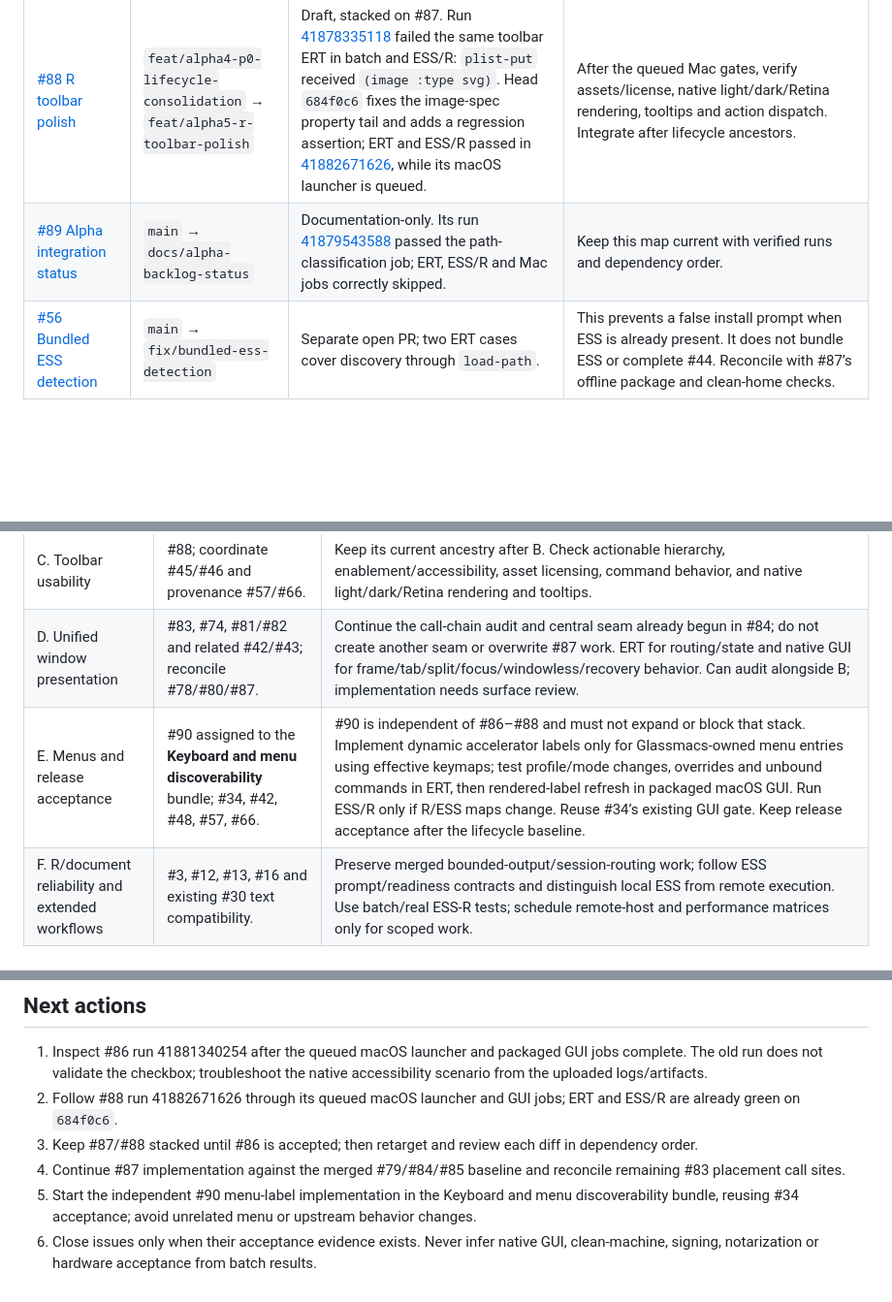
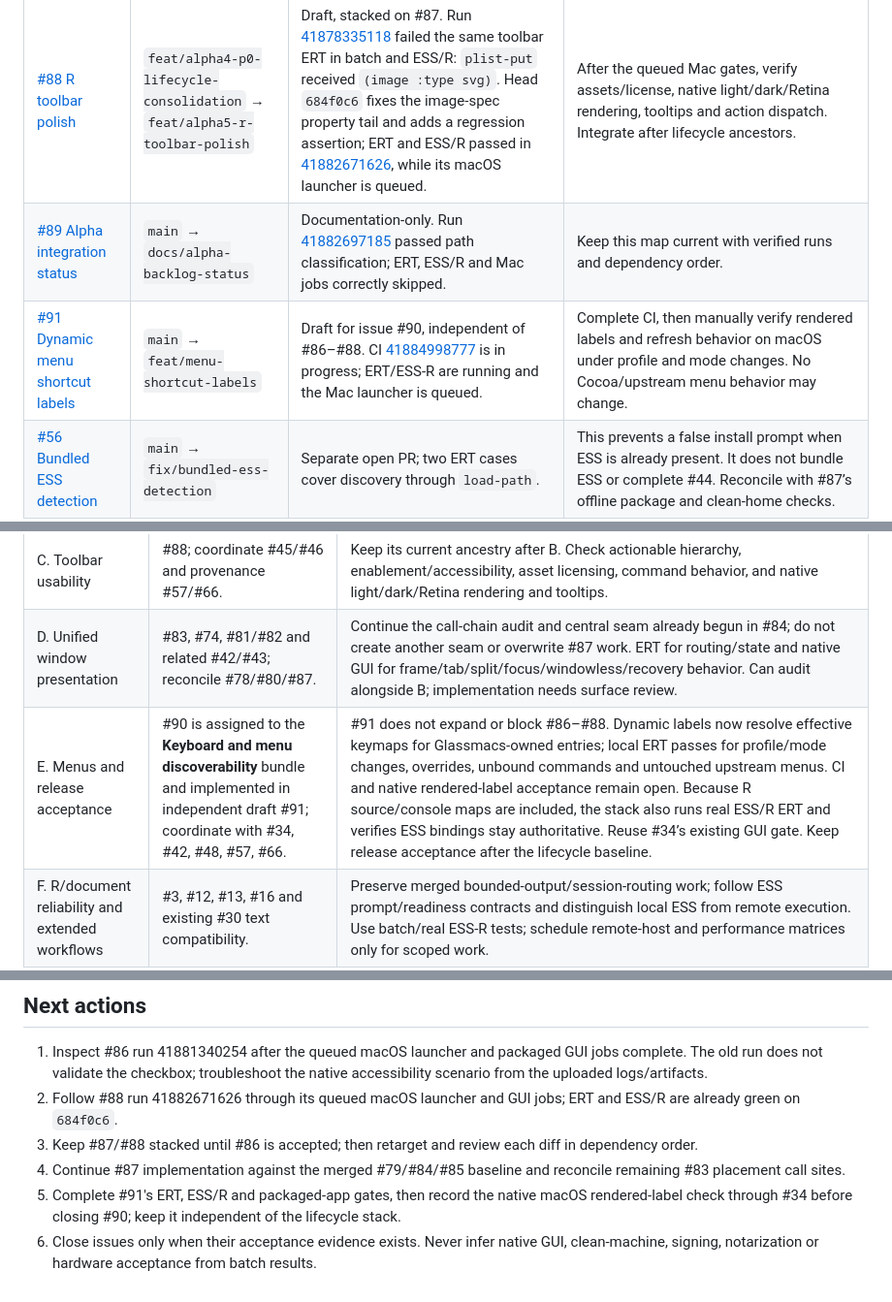
Before and after one commit to jmping/Glassmacs, a Markdown page: docs/development-status.md, 3 parts joined by grey strips. Shown at 97% size. Rendered like a GitHub page; blank space fills up the shorter version.

Commit message:
docs: track independent menu discoverability bundle

```diff
--- a/docs/development-status.md
+++ b/docs/development-status.md
@@ -15,7 +15,8 @@ The report found no basis for a second buffer-presentation architecture: complet
 | [#86 Native per-document quit review](https://github.com/jmping/Glassmacs/pull/86) | `main` → `fix/native-quit-review` | Updated head `b8e15a7` adds System Events automation for the actual AppKit checkbox and multiple-document choices. Run [41881340254](https://github.com/jmping/Glassmacs/actions/runs/41881340254) has passed ERT and real ESS/R; the macOS launcher is queued, so its GUI job has not started. The earlier full pass [41858828131](https://github.com/jmping/Glassmacs/actions/runs/41858828131) is on old head `20675fd`; its scenario injected Cancel and did not exercise the checkbox. | Inspect the packaged GUI result from run 41881340254. Verify actual native unchecked initialization, apply-to-all scope, save/discard/cancel, reset after cancel, save failure/veto, and other Quit entry points. Do not merge until the real checkbox path passes. |
 | [#87 P0 lifecycle](https://github.com/jmping/Glassmacs/pull/87) | `fix/native-quit-review` → `feat/alpha4-p0-lifecycle-consolidation` | Draft implementation, stacked on #86. Run [41874524202](https://github.com/jmping/Glassmacs/actions/runs/41874524202) passed ERT, real ESS/R, macOS launcher and packaged GUI scenarios on this head. That suite pass does not cover every issue-specific or physical-Mac acceptance item in #34. | Keep stacked until #86 is accepted; then retarget to `main` and review for clean scope. Continue implementing and accepting #41/#47/#52/#44/#78/#80 lifecycle requirements and #34 release-level gates against merged #84's presentation seam. |
 | [#88 R toolbar polish](https://github.com/jmping/Glassmacs/pull/88) | `feat/alpha4-p0-lifecycle-consolidation` → `feat/alpha5-r-toolbar-polish` | Draft, stacked on #87. Run [41878335118](https://github.com/jmping/Glassmacs/actions/runs/41878335118) failed the same toolbar ERT in batch and ESS/R: `plist-put` received `(image :type svg)`. Head `684f0c6` fixes the image-spec property tail and adds a regression assertion; ERT and ESS/R passed in [41882671626](https://github.com/jmping/Glassmacs/actions/runs/41882671626), while its macOS launcher is queued. | After the queued Mac gates, verify assets/license, native light/dark/Retina rendering, tooltips and action dispatch. Integrate after lifecycle ancestors. |
-| [#89 Alpha integration status](https://github.com/jmping/Glassmacs/pull/89) | `main` → `docs/alpha-backlog-status` | Documentation-only. Its run [41879543588](https://github.com/jmping/Glassmacs/actions/runs/41879543588) passed the path-classification job; ERT, ESS/R and Mac jobs correctly skipped. | Keep this map current with verified runs and dependency order. |
+| [#89 Alpha integration status](https://github.com/jmping/Glassmacs/pull/89) | `main` → `docs/alpha-backlog-status` | Documentation-only. Run [41882697185](https://github.com/jmping/Glassmacs/actions/runs/41882697185) passed path classification; ERT, ESS/R and Mac jobs correctly skipped. | Keep this map current with verified runs and dependency order. |
+| [#91 Dynamic menu shortcut labels](https://github.com/jmping/Glassmacs/pull/91) | `main` → `feat/menu-shortcut-labels` | Draft for issue #90, independent of #86–#88. CI [41884998777](https://github.com/jmping/Glassmacs/actions/runs/41884998777) is in progress; ERT/ESS-R are running and the Mac launcher is queued. | Complete CI, then manually verify rendered labels and refresh behavior on macOS under profile and mode changes. No Cocoa/upstream menu behavior may change. |
 | [#56 Bundled ESS detection](https://github.com/jmping/Glassmacs/pull/56) | `main` → `fix/bundled-ess-detection` | Separate open PR; two ERT cases cover discovery through `load-path`. | This prevents a false install prompt when ESS is already present. It does not bundle ESS or complete #44. Reconcile with #87’s offline package and clean-home checks. |
 
 A green batch, launcher or old GUI run is not evidence for untested native behavior. CI results must be tied to the exact current head; queued or skipped jobs are not passes. The earlier #86 GUI result is explicitly superseded for checkbox acceptance by the updated scenario.
@@ -36,7 +39,7 @@ Workflow queues/install times may justify targeted caching or path improvements
 | B. P0 document/R lifecycle | #87; #41, #44, #47, #52, #78, #80 and release-level #34. | After A. One coherent integration pass for scratch safety, ESS offline packaging, console close, Help/Preferences/source isolation, Finder/windowless behavior, and workspace recovery. Run ERT, ESS/R only for affected session/process behavior, packaged GUI, and clean-home/offline acceptance. |
 | C. Toolbar usability | #88; coordinate #45/#46 and provenance #57/#66. | Keep its current ancestry after B. Check actionable hierarchy, enablement/accessibility, asset licensing, command behavior, and native light/dark/Retina rendering and tooltips. |
 | D. Unified window presentation | #83, #74, #81/#82 and related #42/#43; reconcile #78/#80/#87. | Continue the call-chain audit and central seam already begun in #84; do not create another seam or overwrite #87 work. ERT for routing/state and native GUI for frame/tab/split/focus/windowless/recovery behavior. Can audit alongside B; implementation needs surface review. |
-| E. Menus and release acceptance | #90 assigned to the **Keyboard and menu discoverability** bundle; #34, #42, #48, #57, #66. | #90 is independent of #86–#88 and must not expand or block that stack. Implement dynamic accelerator labels only for Glassmacs-owned menu entries using effective keymaps; test profile/mode changes, overrides and unbound commands in ERT, then rendered-label refresh in packaged macOS GUI. Run ESS/R only if R/ESS maps change. Reuse #34’s existing GUI gate. Keep release acceptance after the lifecycle baseline. |
+| E. Menus and release acceptance | #90 is assigned to the **Keyboard and menu discoverability** bundle and implemented in independent draft #91; coordinate with #34, #42, #48, #57, #66. | #91 does not expand or block #86–#88. Dynamic labels now resolve effective keymaps for Glassmacs-owned entries; local ERT passes for profile/mode changes, overrides, unbound commands and untouched upstream menus. CI and native rendered-label acceptance remain open. Because R source/console maps are included, the stack also runs real ESS/R ERT and verifies ESS bindings stay authoritative. Reuse #34’s existing GUI gate. Keep release acceptance after the lifecycle baseline. |
 | F. R/document reliability and extended workflows | #3, #12, #13, #16 and existing #30 text compatibility. | Preserve merged bounded-output/session-routing work; follow ESS prompt/readiness contracts and distinguish local ESS from remote execution. Use batch/real ESS-R tests; schedule remote-host and performance matrices only for scoped work. |
 | G. Distribution and release readiness | #38/#39, #44, #57, #65/#66 and remaining P0 gates. | Resolve upstream Cocoa/toolchain risks, validate offline dependencies and relocatable bundle on clean machines, then candidate signing/notarization/Gatekeeper and license/source review. Manual signing and hardware/OS matrix checks require the maintainer Mac. |
 
@@ -48,5 +51,5 @@ Other open issues are tracked in their existing bundles; create no duplicate iss
 2. Follow #88 run 41882671626 through its queued macOS launcher and GUI jobs; ERT and ESS/R are already green on `684f0c6`.
 3. Keep #87/#88 stacked until #86 is accepted; then retarget and review each diff in dependency order.
 4. Continue #87 implementation against the merged #79/#84/#85 baseline and reconcile remaining #83 placement call sites.
-5. Start the independent #90 menu-label implementation in the Keyboard and menu discoverability bundle, reusing #34 acceptance; avoid unrelated menu or upstream behavior changes.
+5. Complete #91's ERT, ESS/R and packaged-app gates, then record the native macOS rendered-label check through #34 before closing #90; keep it independent of the lifecycle stack.
 6. Close issues only when their acceptance evidence exists. Never infer native GUI, clean-machine, signing, notarization or hardware acceptance from batch results.
```
Also changed, not shown: other parts of docs/development-status.md (+2 -0 lines).
